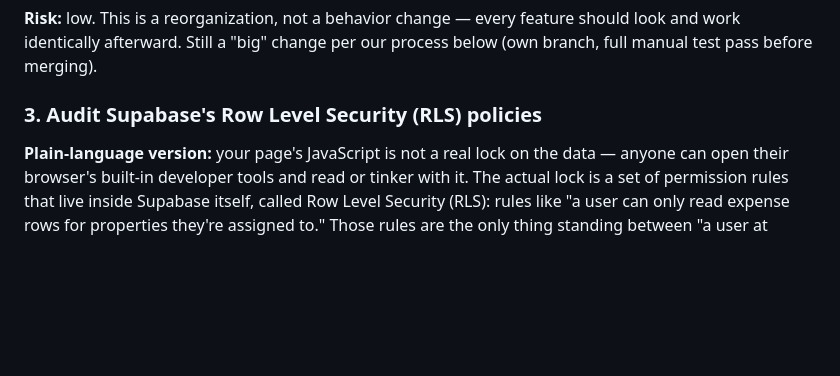
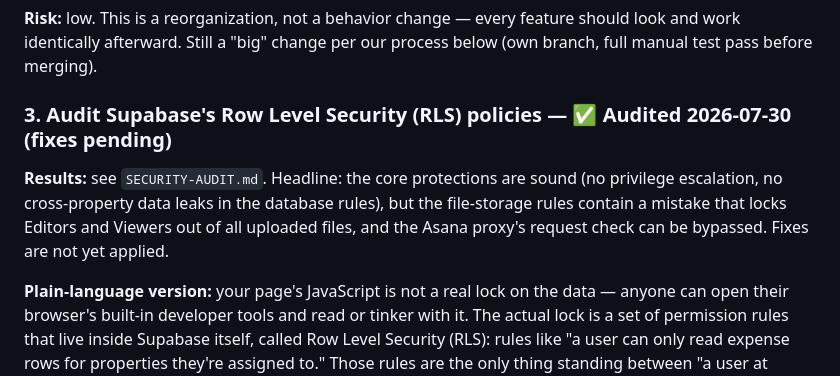
Before and after one commit to taylorlemon/Maintenance-Dashboard, a Markdown page: ROADMAP.md, the part around the change. Rendered like a GitHub page; blank space fills up the shorter version.

```diff
--- a/ROADMAP.md
+++ b/ROADMAP.md
@@ -62,7 +62,14 @@ way you do now.
 should look and work identically afterward. Still a "big" change per our process
 below (own branch, full manual test pass before merging).
 
-### 3. Audit Supabase's Row Level Security (RLS) policies
+### 3. Audit Supabase's Row Level Security (RLS) policies — ✅ Audited 2026-07-30 (fixes pending)
+
+**Results:** see `SECURITY-AUDIT.md`. Headline: the core protections are sound
+(no privilege escalation, no cross-property data leaks in the database rules),
+but the file-storage rules contain a mistake that locks Editors and Viewers out
+of all uploaded files, and the Asana proxy's request check can be bypassed.
+Fixes are not yet applied.
+
 
 **Plain-language version:** your page's JavaScript is not a real lock on the
 data — anyone can open their browser's built-in developer tools and read or
```
Also changed, not shown: SECURITY-AUDIT.md (added, +164 -0 lines).
